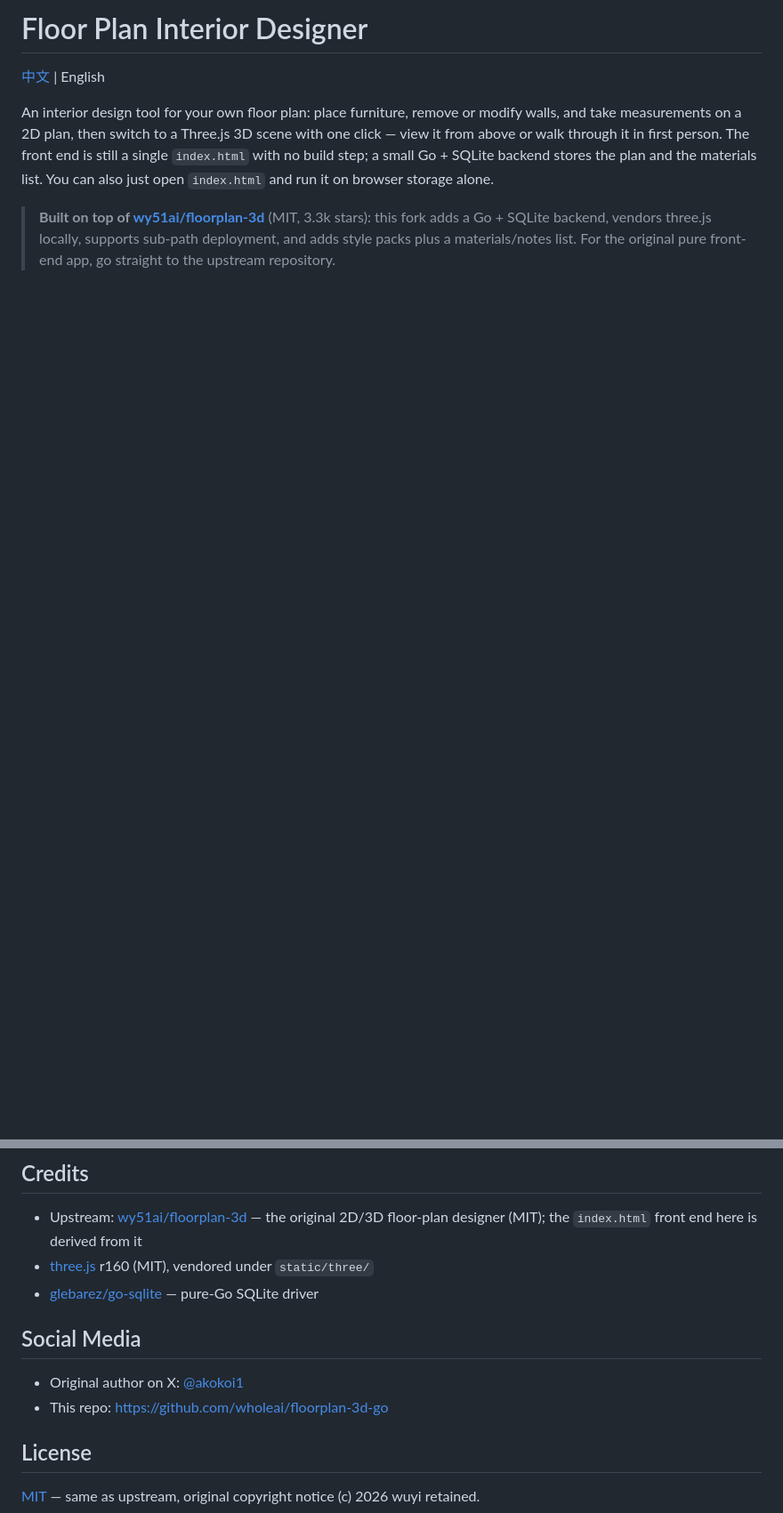
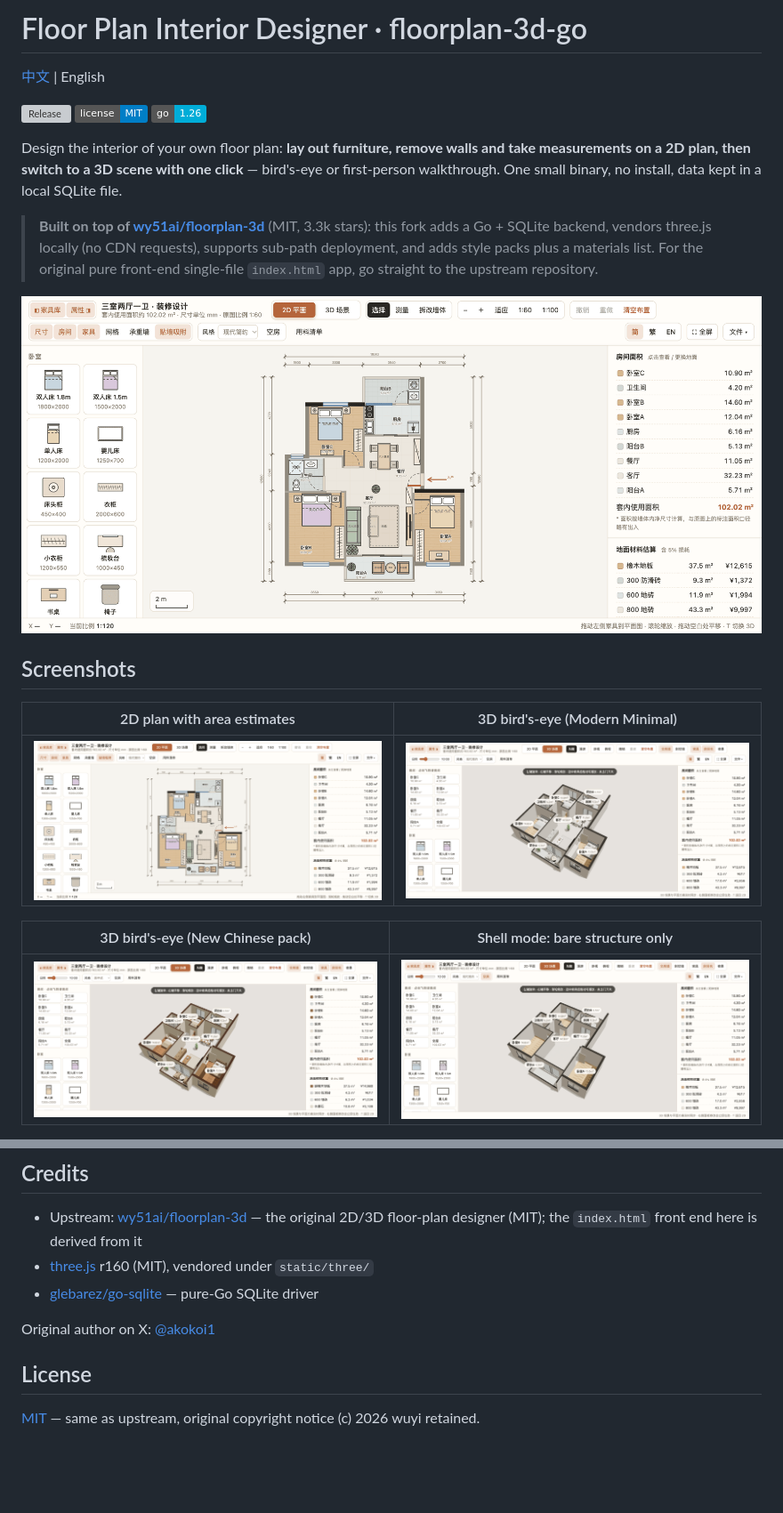
Before and after one commit to wholeai/floorplan-3d-go, a Markdown page: README.en.md, 2 parts joined by grey strips. Shown at 89% size. GitHub-like rendering; pictures changed too: docs/screenshots/01-2d-plan.png (added), docs/screenshots/02-3d-modern.png (added), docs/screenshots/03-3d-chinese.png (added); badges without logos; blank space fills up the shorter version; grey boxes are pictures that could not be loaded.

```diff
--- a/README.en.md
+++ b/README.en.md
@@ -1,10 +1,27 @@
-# Floor Plan Interior Designer
+# Floor Plan Interior Designer · floorplan-3d-go
 
 [中文](README.md) | English
 
-An interior design tool for your own floor plan: place furniture, remove or modify walls, and take measurements on a 2D plan, then switch to a Three.js 3D scene with one click — view it from above or walk through it in first person. The front end is still a single `index.html` with no build step; a small Go + SQLite backend stores the plan and the materials list. You can also just open `index.html` and run it on browser storage alone.
+[![Release](https://img.shields.io/github/v/release/wholeai/floorplan-3d-go?label=release)](https://github.com/wholeai/floorplan-3d-go/releases/latest)
+[![License](https://img.shields.io/badge/license-MIT-blue)](LICENSE)
+[![Go](https://img.shields.io/badge/go-1.26-00ADD8?logo=go)](go.mod)
+
+Design the interior of your own floor plan: **lay out furniture, remove walls and take measurements on a 2D plan, then switch to a 3D scene with one click** — bird's-eye or first-person walkthrough. One small binary, no install, data kept in a local SQLite file.
 
 > **Built on top of [wy51ai/floorplan-3d](https://github.com/wy51ai/floorplan-3d)** (MIT, 3.3k stars):
-> this fork adds a Go + SQLite backend, vendors three.js locally, supports sub-path deployment,
-> and adds style packs plus a materials/notes list. For the original pure front-end app,
-> go straight to the upstream repository.
+> this fork adds a Go + SQLite backend, vendors three.js locally (no CDN requests), supports sub-path
+> deployment, and adds style packs plus a materials list. For the original pure front-end single-file
+> `index.html` app, go straight to the upstream repository.
+
+![2D floor plan](docs/screenshots/01-2d-plan.png)
+
+## Screenshots
+
+| 2D plan with area estimates | 3D bird's-eye (Modern Minimal) |
+| --- | --- |
+| ![2D](docs/screenshots/01-2d-plan.png) | ![3D modern](docs/screenshots/02-3d-modern.png) |
+
+| 3D bird's-eye (New Chinese pack) | Shell mode: bare structure only |
+| --- | --- |
+| ![3D chinese](docs/screenshots/03-3d-chinese.png) | ![shell](docs/screenshots/05-shell.png) |
+
@@ -158,10 +226,7 @@ Replace the six files under `static/three/` (`three.module.js` plus the five add
 - [three.js](https://threejs.org/) r160 (MIT), vendored under `static/three/`
 - [glebarez/go-sqlite](https://github.com/glebarez/go-sqlite) — pure-Go SQLite driver
 
-## Social Media
-
-- Original author on X: [@akokoi1](https://x.com/akokoi1)
-- This repo: https://github.com/wholeai/floorplan-3d-go
+Original author on X: [@akokoi1](https://x.com/akokoi1)
 
 ## License
 
```
Also changed, not shown: other parts of README.en.md (+114 -63 lines), README.md (+125 -58 lines), docs/screenshots/04-materials.png (added), 5 other files.
